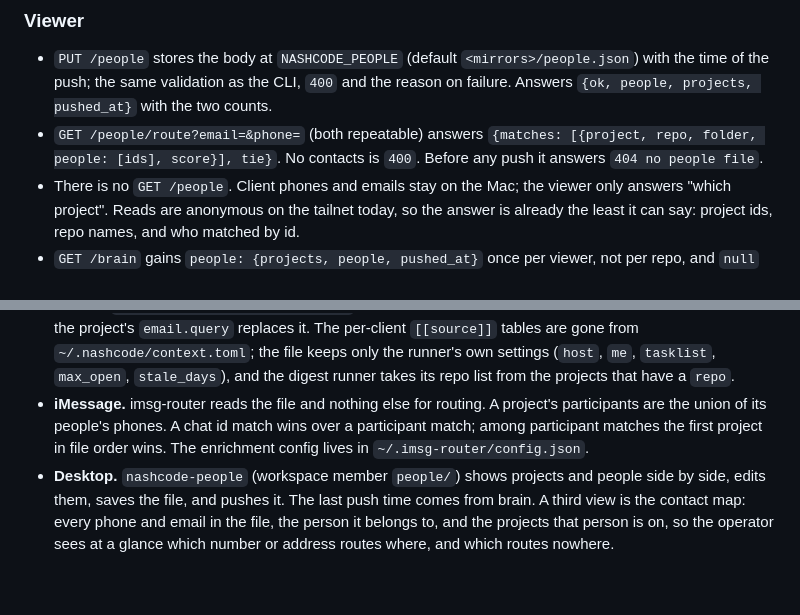
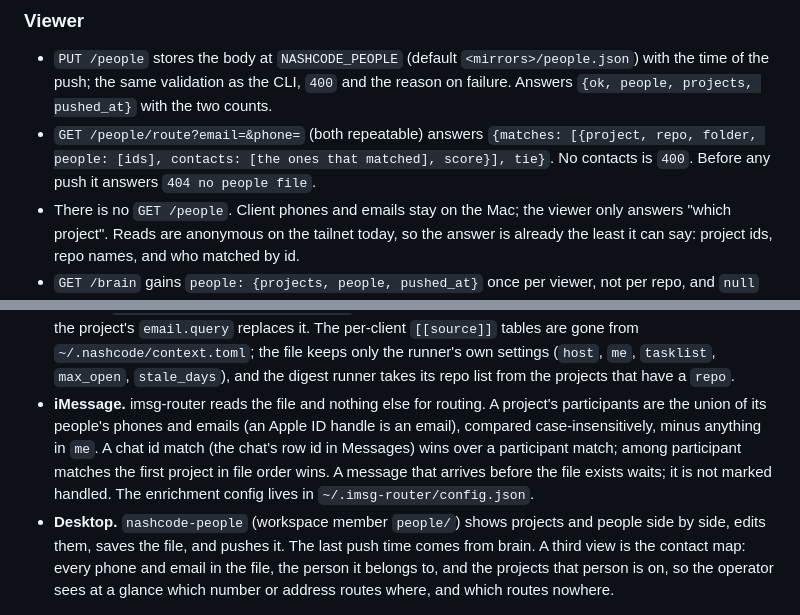
Before and after one commit to matthiasdebernardini/nashcode, a Markdown page: viewer/SPEC.md, 2 parts joined by grey strips. Rendered like a GitHub page; blank space fills up the shorter version.

Commit message:
SPEC: people — iMessage matches emails as handles too, and waits for the file
Co-Authored-By: Claude Fable 5 <noreply@anthropic.com>
Claude-Session: https://claude.ai/code/session_011M4r9BcekQXcyEyVvE33Y6

```diff
--- a/viewer/SPEC.md
+++ b/viewer/SPEC.md
@@ -341,8 +341,8 @@ the Mac's file and never hands the copy back out.
   with the time of the push; the same validation as the CLI, `400` and the reason on
   failure. Answers `{ok, people, projects, pushed_at}` with the two counts.
 - `GET /people/route?email=&phone=` (both repeatable) answers `{matches: [{project,
-  repo, folder, people: [ids], score}], tie}`. No contacts is `400`. Before any push
-  it answers `404 no people file`.
+  repo, folder, people: [ids], contacts: [the ones that matched], score}], tie}`. No
+  contacts is `400`. Before any push it answers `404 no people file`.
 - There is no `GET /people`. Client phones and emails stay on the Mac; the viewer only
   answers "which project". Reads are anonymous on the tailnet today, so the answer is
   already the least it can say: project ids, repo names, and who matched by id.
@@ -373,9 +373,12 @@ the Mac's file and never hands the copy back out.
   `me`, `tasklist`, `max_open`, `stale_days`), and the digest runner takes its repo
   list from the projects that have a `repo`.
 - **iMessage.** imsg-router reads the file and nothing else for routing. A project's
-  participants are the union of its people's phones. A chat id match wins over a
-  participant match; among participant matches the first project in file order wins.
-  The enrichment config lives in `~/.imsg-router/config.json`.
+  participants are the union of its people's phones and emails (an Apple ID handle is
+  an email), compared case-insensitively, minus anything in `me`. A chat id match
+  (the chat's row id in Messages) wins over a participant match; among participant
+  matches the first project in file order wins. A message that arrives before the file
+  exists waits; it is not marked handled. The enrichment config lives in
+  `~/.imsg-router/config.json`.
 - **Desktop.** `nashcode-people` (workspace member `people/`) shows projects and people
   side by side, edits them, saves the file, and pushes it. The last push time comes
   from brain. A third view is the contact map: every phone and email in the file, the
```
Also changed, not shown: ARCHITECTURE.md (+0 -3 lines).
